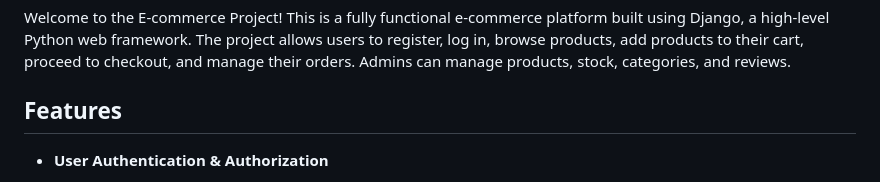
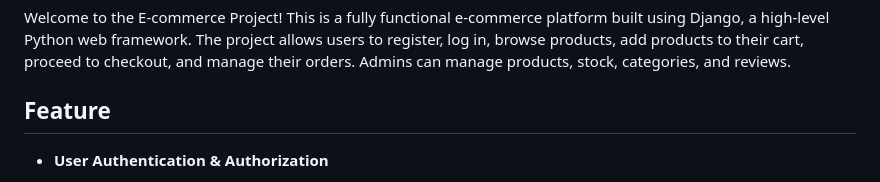
Before and after one commit to Dawaman43/Ecommerce-platform, a Markdown page: README.md, the part around the change. GitHub-like rendering.

```diff
--- a/README.md
+++ b/README.md
@@ -5,7 +5,7 @@
 
 Welcome to the E-commerce Project! This is a fully functional e-commerce platform built using Django, a high-level Python web framework. The project allows users to register, log in, browse products, add products to their cart, proceed to checkout, and manage their orders. Admins can manage products, stock, categories, and reviews.
 
-## Features
+## Feature
 
 - **User Authentication & Authorization**
   - Registration: Users can create accounts using an email/password.
```
